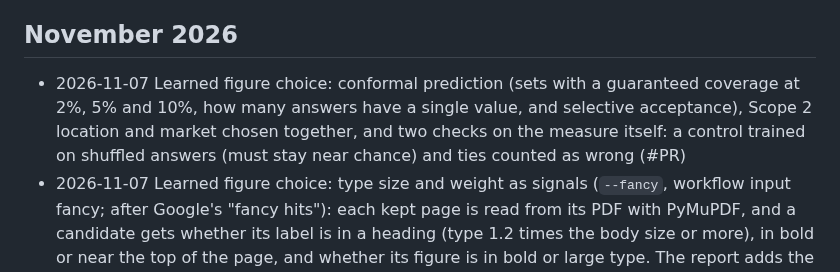
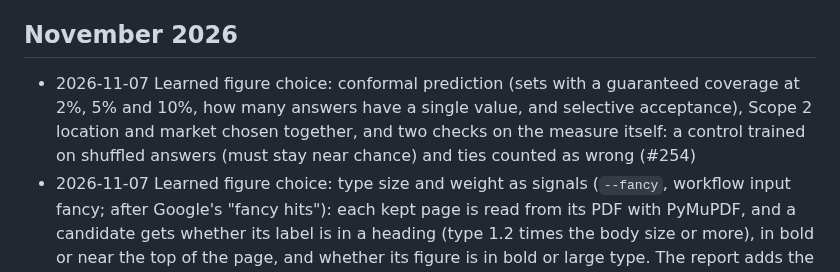
Before and after one commit to led2192/wba-link-monitor, a Markdown page: docs/CHANGELOG.md, the part around the change. Rendered like a GitHub page.

Commit message:
Changelog: PR number
Co-Authored-By: Claude Opus 5.5 <noreply@anthropic.com>
Claude-Session: https://claude.ai/code/session_01FtoGaTiEddbS5DwvCG511y

```diff
--- a/docs/CHANGELOG.md
+++ b/docs/CHANGELOG.md
@@ -3,7 +3,7 @@
 Newest first. One line per change, with the pull request. Every pull request adds its line here.
 
 ## November 2026
-- 2026-11-07 Learned figure choice: conformal prediction (sets with a guaranteed coverage at 2%, 5% and 10%, how many answers have a single value, and selective acceptance), Scope 2 location and market chosen together, and two checks on the measure itself: a control trained on shuffled answers (must stay near chance) and ties counted as wrong (#PR)
+- 2026-11-07 Learned figure choice: conformal prediction (sets with a guaranteed coverage at 2%, 5% and 10%, how many answers have a single value, and selective acceptance), Scope 2 location and market chosen together, and two checks on the measure itself: a control trained on shuffled answers (must stay near chance) and ties counted as wrong (#254)
 - 2026-11-07 Learned figure choice: type size and weight as signals (`--fancy`, workflow input fancy; after Google's "fancy hits"): each kept page is read from its PDF with PyMuPDF, and a candidate gets whether its label is in a heading (type 1.2 times the body size or more), in bold or near the top of the page, and whether its figure is in bold or large type. The report adds the choice with these signals (#253)
 - 2026-11-07 Learned figure choice: signals from the company's own validated figures for other years (the owner's idea): the candidate's size against them, a row that prints one of them, and a change from last year that agrees or not with the words around it (increased, fell). The report shows the learned choice without and with these signals (#252)
 - 2026-11-07 Learned figure choice experiment (`chooser_eval.py`, manual; numpy added to requirements): every figure after an attribute's label on the 25 kept pages is a candidate with its features (column and its year, row words, size, scale, page rank, document type and year); a conditional logit fitted on the validated answers of four company folds chooses on the fifth, next to the rule reader's hand weights and the ceiling. No model (#251)
```
